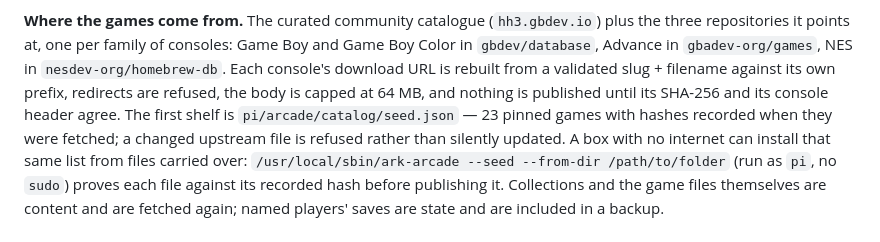
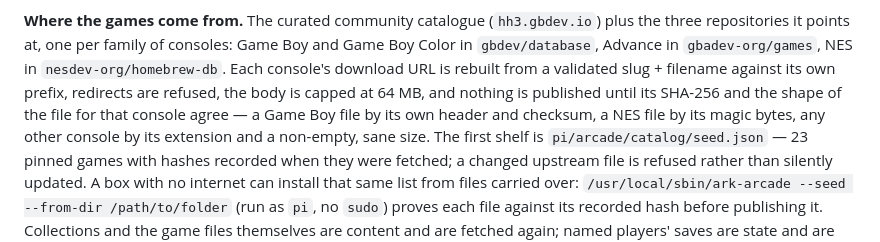
Before and after one commit to king-felix/project-ark, a Markdown page: docs/ADMIN.md, the part around the change. Rendered like a GitHub page.

```diff
--- a/docs/ADMIN.md
+++ b/docs/ADMIN.md
@@ -405,7 +405,9 @@ plus the three repositories it points at, one per family of consoles: Game Boy a
 Game Boy Color in `gbdev/database`, Advance in `gbadev-org/games`, NES in
 `nesdev-org/homebrew-db`. Each console's download URL is rebuilt from a validated
 slug + filename against its own prefix, redirects are refused, the body is capped
-at 64 MB, and nothing is published until its SHA-256 and its console header agree.
+at 64 MB, and nothing is published until its SHA-256 and the shape of the file for
+that console agree — a Game Boy file by its own header and checksum, a NES file by
+its magic bytes, any other console by its extension and a non-empty, sane size.
 The first shelf is `pi/arcade/catalog/seed.json` — 23 pinned games with hashes
 recorded when they were fetched; a changed upstream file is refused rather than
 silently updated. A box with no internet can install that same list from files
```
Also changed, not shown: README.md (+8 -6 lines).
